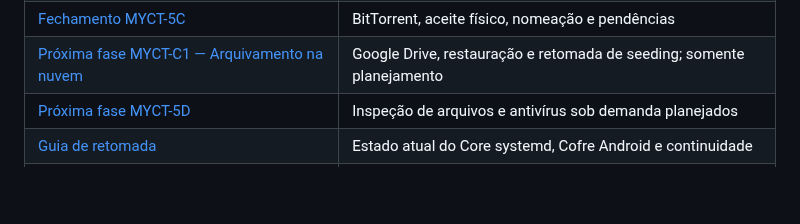
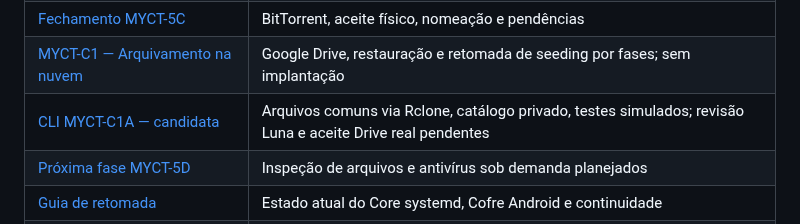
Before and after one commit to Samuel-Francisco-AS/My-CT, a Markdown page: README.md, the part around the change. Drawn GitHub-style; blank space fills up the shorter version.

Commit message:
docs(MYCT-C1A): document CLI contract, simulated checks and owner gate

```diff
--- a/README.md
+++ b/README.md
@@ -83,7 +83,8 @@ As escolhas específicas de bibliotecas, contratos e divisão de entregas são *
 | [Downloads MYCT-5A](docs/MYCT-5A-DOWNLOADS-REPORT.md) | CLI HTTP/HTTPS, testes Fedora, uso e aceite real SSH/Moto |
 | [Android MYCT-5B](docs/MYCT-5B-ANDROID-DOWNLOADS-REPORT.md) | Quinta aba Downloads, APK 0.5.2, aceite parcial e validações futuras |
 | [Fechamento MYCT-5C](docs/MYCT-5C-BITTORRENT-REPORT.md) | BitTorrent, aceite físico, nomeação e pendências |
-| [Próxima fase MYCT-C1 — Arquivamento na nuvem](docs/MYCT-C1-ARQUIVAMENTO-NUVEM.md) | Google Drive, restauração e retomada de seeding; somente planejamento |
+| [MYCT-C1 — Arquivamento na nuvem](docs/MYCT-C1-ARQUIVAMENTO-NUVEM.md) | Google Drive, restauração e retomada de seeding por fases; sem implantação |
+| [CLI MYCT-C1A — candidata](docs/MYCT-C1A-CLI-REPORT.md) | Arquivos comuns via Rclone, catálogo privado, testes simulados; revisão Luna e aceite Drive real pendentes |
 | [Próxima fase MYCT-5D](docs/MYCT-5D-PLANEJAMENTO-VERIFICACAO-ARQUIVOS.md) | Inspeção de arquivos e antivírus sob demanda planejados |
 | [Guia de retomada](docs/10-RETOMADA-PROJETO.md) | Estado atual do Core systemd, Cofre Android e continuidade |
 | [Core/PostgreSQL MYCT-3B](docs/MYCT-3B-POSTGRES-REPORT.md) | Evidência Fedora: build, banco, isolamento, consumo e recuperação |
```
Also changed, not shown: docs/MYCT-C1-ARQUIVAMENTO-NUVEM.md (+8 -1 lines), docs/MYCT-C1A-CLI-REPORT.md (added, +188 -0 lines).
